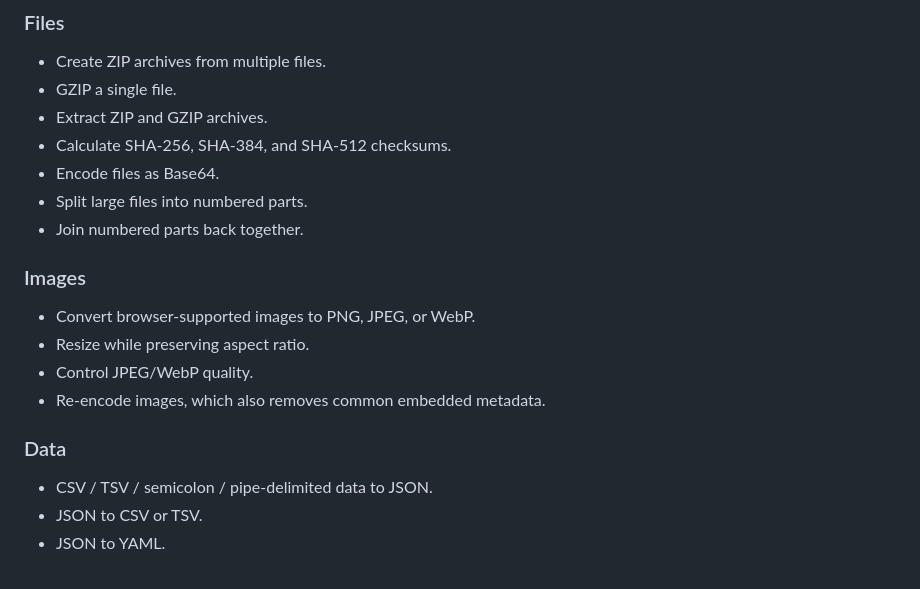
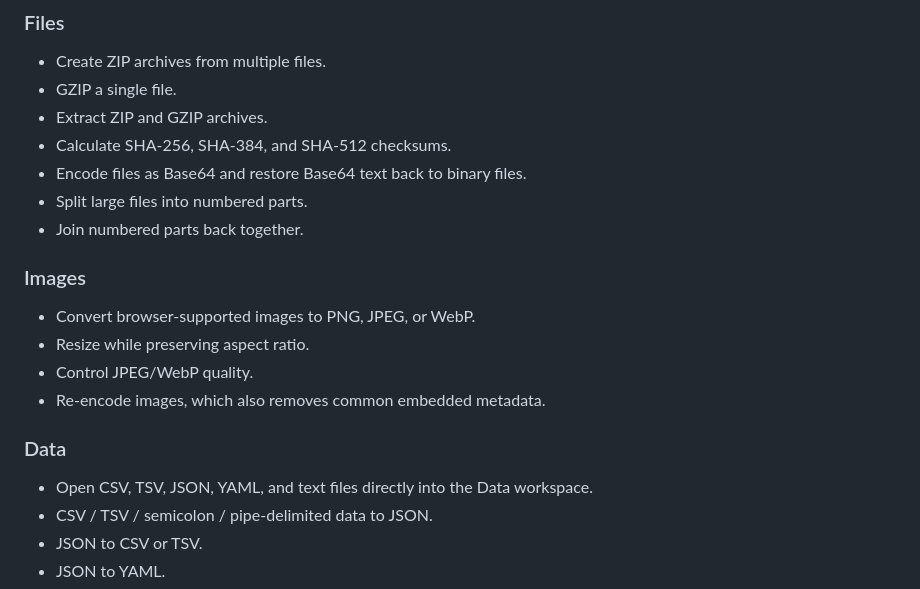
Before and after one commit to Yrika819/AIPluginlaboratory, a Markdown page: README.md, the part around the change. Rendered like a GitHub page.

Commit message:
docs: describe direct file workflows

```diff
--- a/README.md
+++ b/README.md
@@ -11,7 +11,7 @@ PocketBench is a local-first utility toolbox that runs in a modern browser and c
 - GZIP a single file.
 - Extract ZIP and GZIP archives.
 - Calculate SHA-256, SHA-384, and SHA-512 checksums.
-- Encode files as Base64.
+- Encode files as Base64 and restore Base64 text back to binary files.
 - Split large files into numbered parts.
 - Join numbered parts back together.
 
@@ -22,6 +22,7 @@ PocketBench is a local-first utility toolbox that runs in a modern browser and c
 - Re-encode images, which also removes common embedded metadata.
 
 ### Data
+- Open CSV, TSV, JSON, YAML, and text files directly into the Data workspace.
 - CSV / TSV / semicolon / pipe-delimited data to JSON.
 - JSON to CSV or TSV.
 - JSON to YAML.
```
